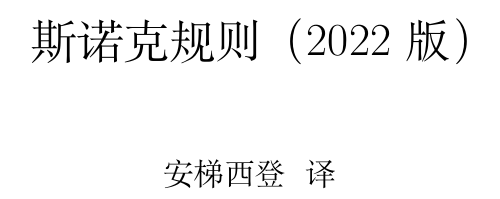
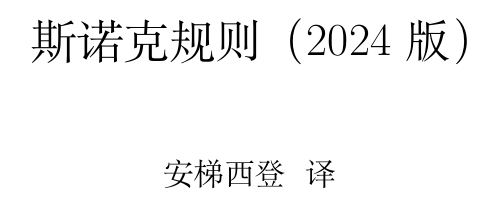
Before and after one commit to GasinAn/Snooker_Rule, a LaTeX book (Snooker_Rule.tex): part of page 1 of 109, cut so that both start at the same text. Compiled offline with XeLaTeX.

Commit message:
update year in title

```diff
--- a/Snooker_Rule.tex
+++ b/Snooker_Rule.tex
@@ -21,7 +21,7 @@
     \thispagestyle{empty}
 }
 \makeatother
-\title{斯诺克规则（2022版）}
+\title{斯诺克规则（2024版）}
 \author{安梯西登\ \ 译}
 \date{}
 \begin{document}
```
